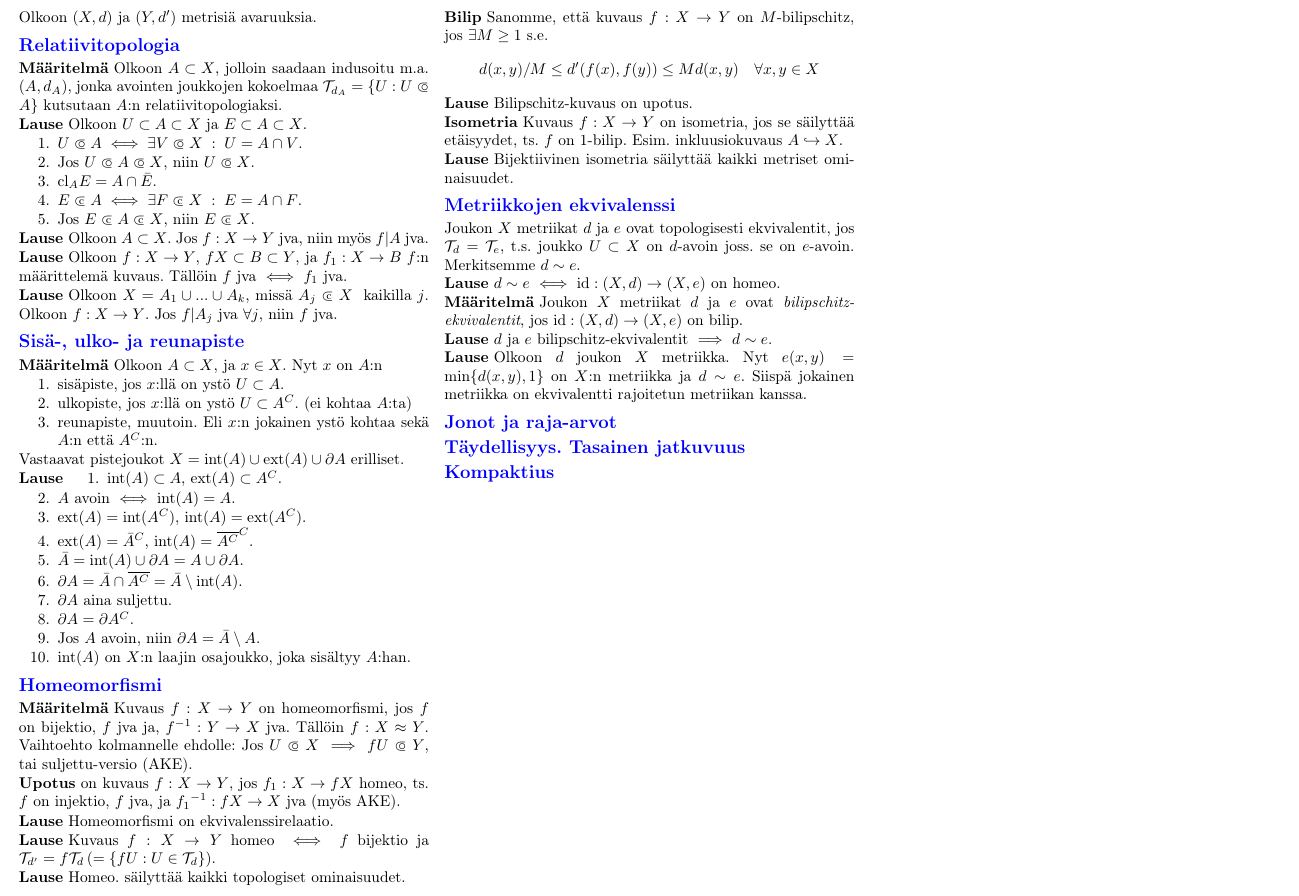
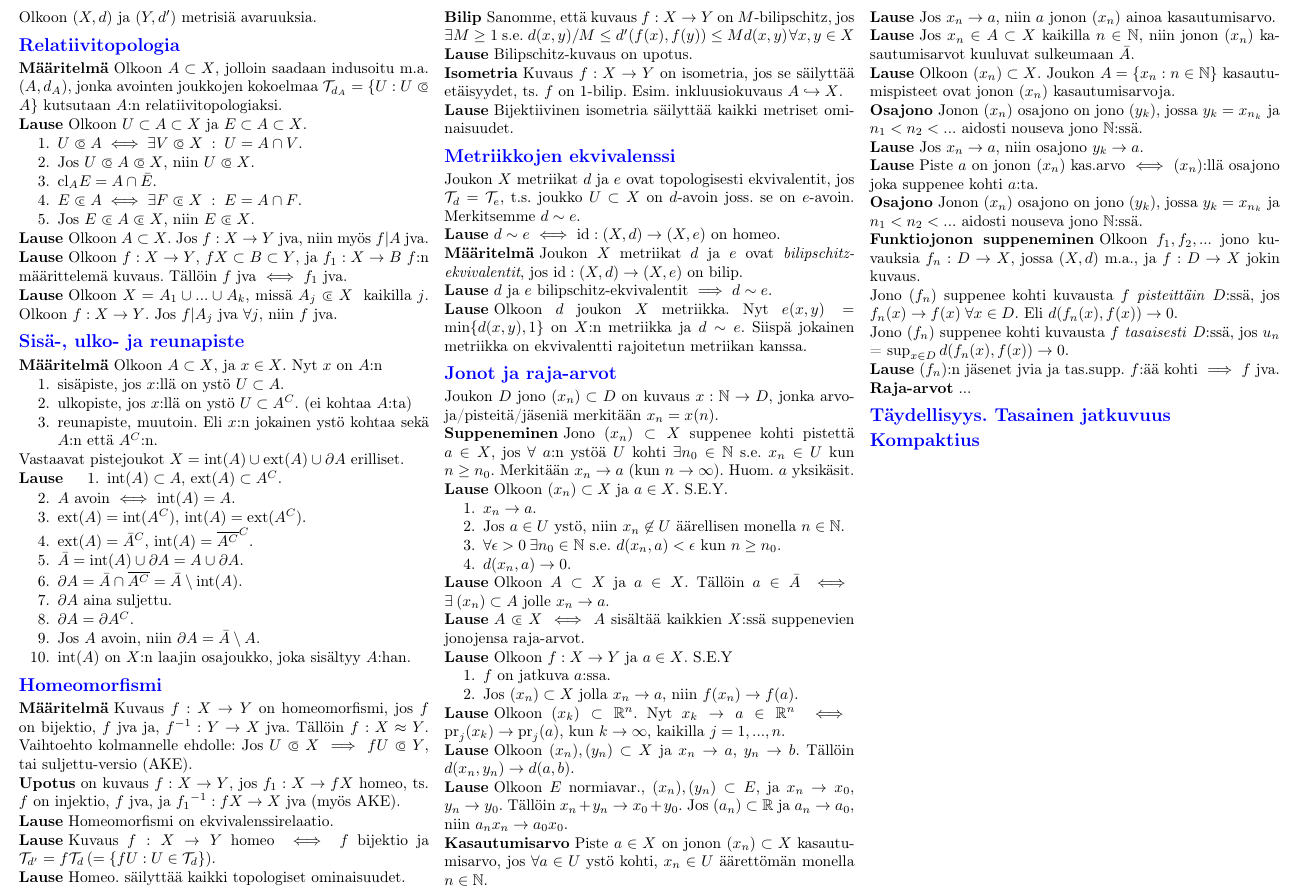
Before and after one commit to harbu/topologia-cheat-sheet, a LaTeX document (second_period/document.tex): part of the page, cut so that both start at the same text. Compiled offline with pdfLaTeX.

Commit message:
Finished jonot ja raja-arvot section

```diff
--- a/second_period/document.tex
+++ b/second_period/document.tex
@@ -204,9 +204,9 @@ Olkoon $(X,d)$ ja $(Y,d')$ metrisiä avaruuksia.
 \begin{defn:bilip}
   Sanomme, että kuvaus $f: X \rightarrow Y$ on $M$-bilipschitz, jos
   $\exists M \geq 1$ s.e.
-  $$
-  d(x,y) / M \leq d'(f(x), f(y)) \leq M d(x,y) \quad \forall x,y \in X
-  $$
+  $
+  d(x,y) / M \leq d'(f(x), f(y)) \leq M d(x,y) \: \forall x,y \in X
+  $
 \end{defn:bilip}
 % Epäyhtälöiden avaaminen; perustelua?
 
@@ -252,7 +252,131 @@ se on $e$-avoin. Merkitsemme $d \sim e$.
 
 % --------- Jonot ja raja-arvot ---------%
 \section{Jonot ja raja-arvot}
+Joukon $D$ jono $(x_n) \subset D$ on kuvaus $x: \mathbb{N} \rightarrow D$,
+jonka arvoja/pisteitä/jäseniä merkitään $x_n = x(n)$.
 
+\newtheorem*{defn:suppeneminen}{Suppeneminen}
+\begin{defn:suppeneminen}
+  Jono $(x_n) \subset X$ suppenee kohti pistettä $a \in X$, jos $\forall$ $a$:n
+  ystöä $U$ kohti $\exists n_0 \in \mathbb{N}$ s.e. $x_n \in U$ kun $n \geq
+  n_0$. Merkitään $x_n \rightarrow a$ (kun $n \rightarrow \infty$). Huom. $a$
+  yksikäsit.
+\end{defn:suppeneminen}
+
+\begin{theorem}
+  Olkoon $(x_n) \subset X$ ja $a \in X$. S.E.Y.
+  \begin{enumerate}
+    \item{$x_n \rightarrow a$.}
+    \item{Jos $a \in U$ ystö, niin $x_n \not\in U$ äärellisen monella $n \in
+      \mathbb{N}$.}
+    \item{$\forall \epsilon > 0 \: \exists n_0 \in \mathbb{N}$ s.e. $d(x_n, a) <
+      \epsilon$ kun $n \geq n_0$.}
+    \item{$d(x_n, a) \rightarrow 0$.}
+  \end{enumerate}
+\end{theorem}
+
+\begin{theorem}
+  Olkoon $A \subset X$ ja $a \in X$. Tällöin $a \in \bar{A}$ $\iff$ $\exists \:
+  (x_n) \subset A$ jolle $x_n \rightarrow a$.
+\end{theorem}
+
+\begin{theorem}
+  $A \cls X$ $\iff$ $A$ sisältää kaikkien $X$:ssä suppenevien jonojensa
+  raja-arvot.
+\end{theorem}
+
+\begin{theorem}
+  Olkoon $f: X \rightarrow Y$ ja $a \in X$. S.E.Y
+  \begin{enumerate}
+    \item{$f$ on jatkuva $a$:ssa.}
+    \item{Jos $(x_n) \subset X$ jolla $x_n \rightarrow a$, niin $f(x_n)
+      \rightarrow f(a)$.}
+  \end{enumerate}
+\end{theorem}
+
+\begin{theorem}
+  Olkoon $(x_k) \subset \mathbb{R}^n$. Nyt $x_k \rightarrow a \in \mathbb{R}^n$
+  $\iff$ $\text{pr}_j(x_k) \rightarrow \text{pr}_j(a)$, kun $k \rightarrow
+  \infty$, kaikilla $j = 1,...,n$.
+\end{theorem}
+
+\begin{theorem}
+  Olkoon $(x_n), (y_n) \subset X$ ja $x_n \rightarrow a$, $y_n \rightarrow b$.
+  Tällöin $d(x_n, y_n) \rightarrow d(a,b)$.
+\end{theorem}
+
+\begin{theorem}
+  Olkoon $E$ normiavar., $(x_n), (y_n) \subset E$, ja $x_n \rightarrow x_0$,
+  $y_n \rightarrow y_0$. Tällöin $x_n + y_n \rightarrow x_0 + y_0$. Jos $(a_n)
+  \subset \mathbb{R}$ ja $a_n \rightarrow a_0$, niin $a_n x_n \rightarrow a_0
+  x_0$.
+\end{theorem}
+
+\newtheorem*{defn:kasautumisarvo}{Kasautumisarvo}
+\begin{defn:kasautumisarvo}
+  Piste $a \in X$ on jonon $(x_n) \subset X$ kasautumisarvo, jos $\forall a \in
+  U$ ystö kohti, $x_n \in U$ äärettömän monella $n \in \mathbb{N}$.
+\end{defn:kasautumisarvo}
+
+\begin{theorem}
+  Jos $x_n \rightarrow a$, niin $a$ jonon $(x_n)$ ainoa kasautumisarvo.
+\end{theorem}
+
+\begin{theorem}
+  Jos $x_n \in A \subset X$ kaikilla $n \in \mathbb{N}$, niin jonon $(x_n)$
+  kasautumisarvot kuuluvat sulkeumaan $\bar{A}$.
+\end{theorem}
+
+\begin{theorem}
+  Olkoon $(x_n) \subset X$. Joukon $A = \{x_n : n \in \mathbb{N} \}$
+  kasautumispisteet ovat jonon $(x_n)$ kasautumisarvoja.
+\end{theorem}
+
+\newtheorem*{defn:osajono}{Osajono}
+\begin{defn:osajono}
+  Jonon $(x_n)$ osajono on jono $(y_k)$, jossa $y_k = x_{n_k}$ ja $n_1 < n_2 <
+  ...$ aidosti nouseva jono $\mathbb{N}$:ssä.
+\end{defn:osajono}
+
+\begin{theorem}
+  Jos $x_n \rightarrow a$, niin osajono $y_k \rightarrow a$.
+\end{theorem}
+
+\begin{theorem}
+  Piste $a$ on jonon $(x_n)$ kas.arvo $\iff$ $(x_n)$:llä osajono joka suppenee
+  kohti $a$:ta.
+\end{theorem}
+% Seuraus: avaruuden X jonolla (x_n) on kas.arvo <=> ainakin yksi suppeneva
+% osajono.
+
+\newtheorem*{defn:}{Osajono}
+\begin{defn:osajono}
+  Jonon $(x_n)$ osajono on jono $(y_k)$, jossa $y_k = x_{n_k}$ ja $n_1 < n_2 <
+  ...$ aidosti nouseva jono $\mathbb{N}$:ssä.
+\end{defn:osajono}
+
+\newtheorem*{defn:funktiojono}{Funktiojonon suppeneminen}
+\begin{defn:funktiojono}
+  Olkoon $f_1, f_2, ...$ jono kuvauksia $f_n : D \rightarrow X$, jossa $(X,d)$
+  m.a., ja $f: D \rightarrow X$ jokin kuvaus.
+
+  Jono $(f_n)$ suppenee kohti kuvausta $f$ \emph{pisteittäin}
+  $D$:ssä, jos $f_n(x) \rightarrow f(x) \; \forall x \in D$. Eli
+  $d(f_n(x), f(x)) \rightarrow 0$.
+
+  Jono $(f_n)$ suppenee kohti kuvausta $f$ \emph{tasaisesti} $D$:ssä, jos
+  $u_n$ = $\sup_{x \in D} d(f_n(x), f(x)) \rightarrow 0 $.
+\end{defn:funktiojono}
+% Tasainen suppeneminen => pisteittäin suppeneminen
+
+\begin{theorem}
+  $(f_n)$:n jäsenet jvia ja tas.supp. $f$:ää kohti $\implies$ $f$ jva.
+\end{theorem}
+
+\newtheorem*{defn:rajaarvot}{Raja-arvot}
+\begin{defn:rajaarvot}
+  ...
+\end{defn:rajaarvot}
 
 % --------- Täydellisyys. Tasainen jatkuvuus ---------%
 \section{Täydellisyys. Tasainen jatkuvuus}
```
